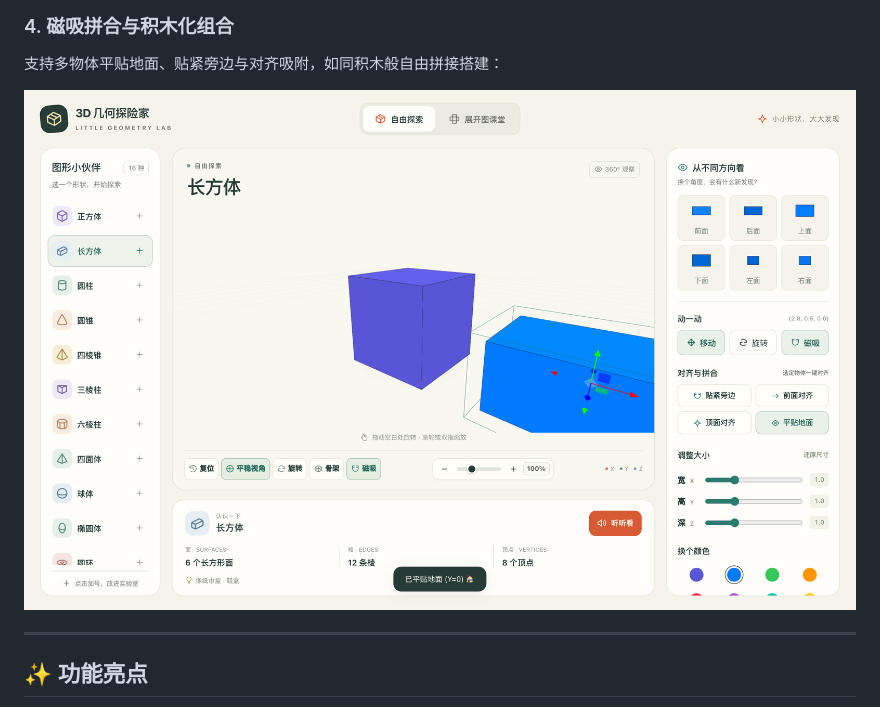
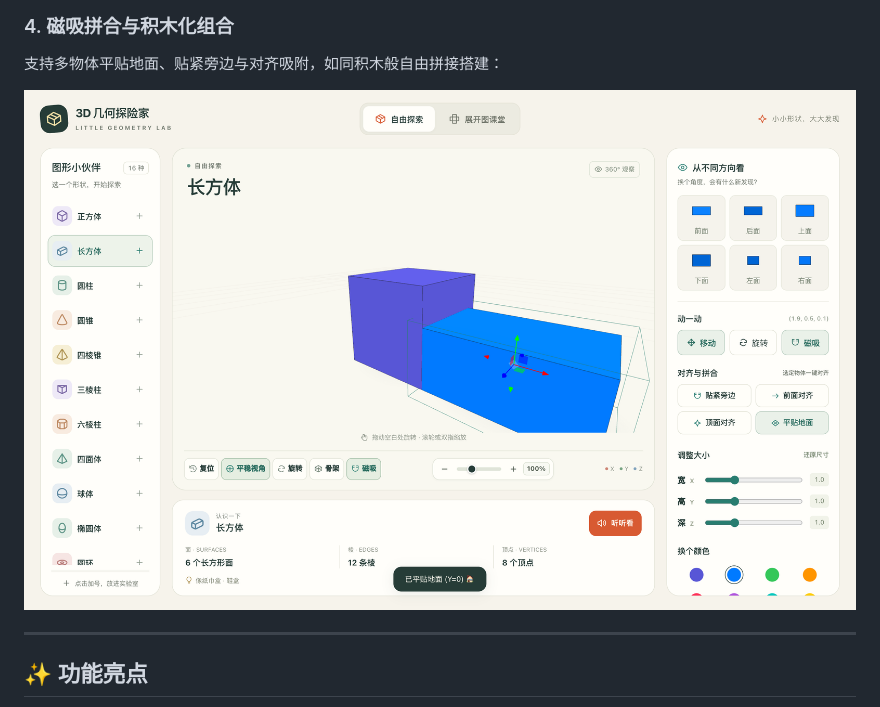
Before and after one commit to Dante2055/3d-shapes-for-kids, a Markdown page: README.md, the part around the change. GitHub-like rendering; pictures changed too: docs/screenshots/snap-align-v2.png (deleted), docs/screenshots/snap-align-v3.png (added).

Commit message:
docs: update snap screenshot to show objects seamlessly snapped and touching face-to-face

```diff
--- a/README.md
+++ b/README.md
@@ -26,7 +26,7 @@
 ### 4. 磁吸拼合与积木化组合
 支持多物体平贴地面、贴紧旁边与对齐吸附，如同积木般自由拼接搭建：
 
-![磁吸与对齐功能](docs/screenshots/snap-align-v2.png)
+![磁吸与对齐功能](docs/screenshots/snap-align-v3.png)
 
 ---
 
```
Also changed, not shown: 1 other file.
